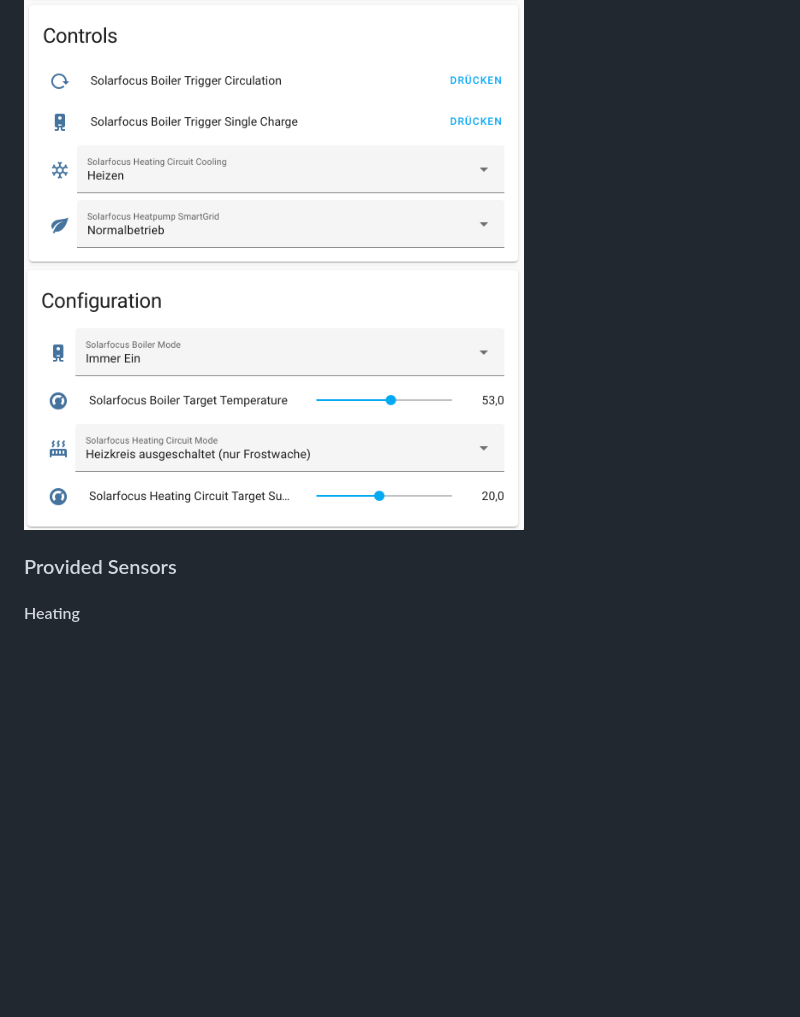
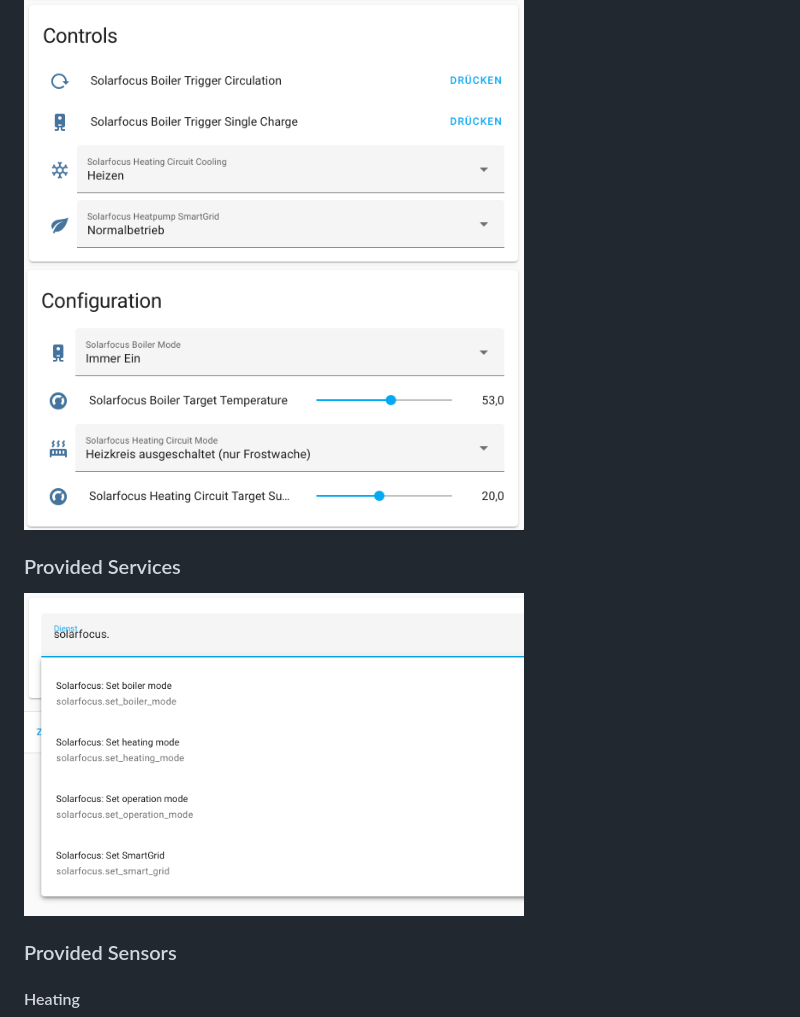
Before and after one commit to LavermanJJ/home-assistant-solarfocus, a Markdown page: README.md, the part around the change. GitHub-like rendering; pictures changed too: images/sf-services.png (added); blank space fills up the shorter version.

Commit message:
add service image

```diff
--- a/README.md
+++ b/README.md
@@ -64,6 +64,10 @@ This integration has been tested with Solarfocus eco<sup>_manager-touch_</sup> v
 
 <img src="images/sf-configuration.png?raw=true" width="500">
 
+### Provided Services
+
+<img src="images/sf-services.png?raw=true" width="500">
+
 ### Provided Sensors
 
 #### Heating
```
